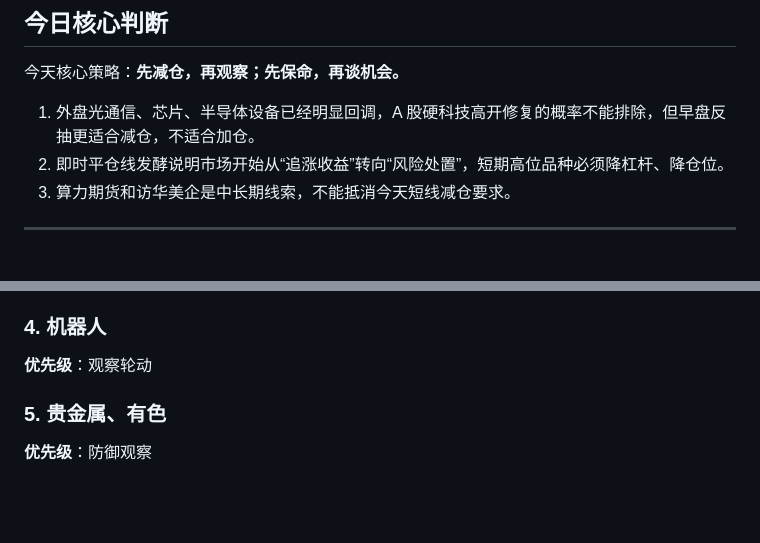
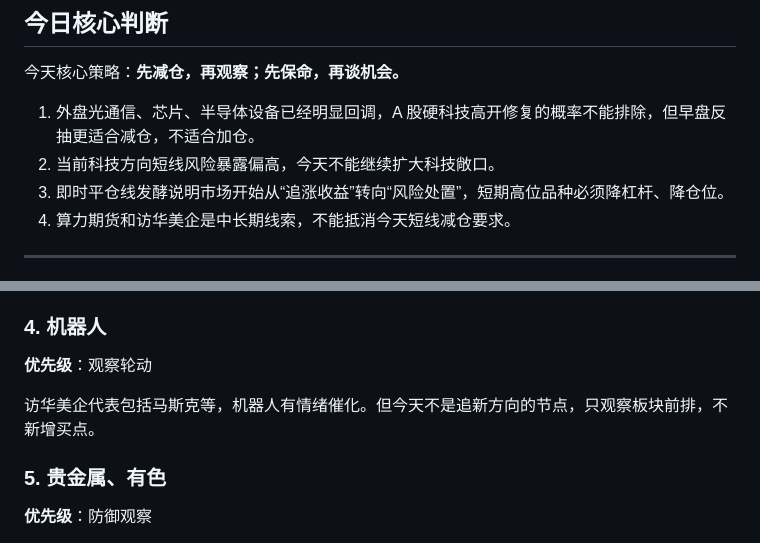
Before and after one commit to TingRuDeng/a-share-pre-market-plan, a Markdown page: 2026-05-13.md, 2 parts joined by grey strips. Drawn GitHub-style; blank space fills up the shorter version.

Commit message:
同步公开盘前计划 2026-05-13

```diff
--- a/2026-05-13.md
+++ b/2026-05-13.md
@@ -34,6 +34,7 @@
 今天核心策略：**先减仓，再观察；先保命，再谈机会。**
 
 1. 外盘光通信、芯片、半导体设备已经明显回调，A 股硬科技高开修复的概率不能排除，但早盘反抽更适合减仓，不适合加仓。
+2. 当前科技方向短线风险暴露偏高，今天不能继续扩大科技敞口。
 3. 即时平仓线发酵说明市场开始从“追涨收益”转向“风险处置”，短期高位品种必须降杠杆、降仓位。
 4. 算力期货和访华美企是中长期线索，不能抵消今天短线减仓要求。
 
@@ -63,6 +64,7 @@ AI 算力期货强化“算力资产化”逻辑，但短期会放大波动。
 
 **优先级**：观察轮动
 
+访华美企代表包括马斯克等，机器人有情绪催化。但今天不是追新方向的节点，只观察板块前排，不新增买点。
 
 ### 5. 贵金属、有色
 
```
